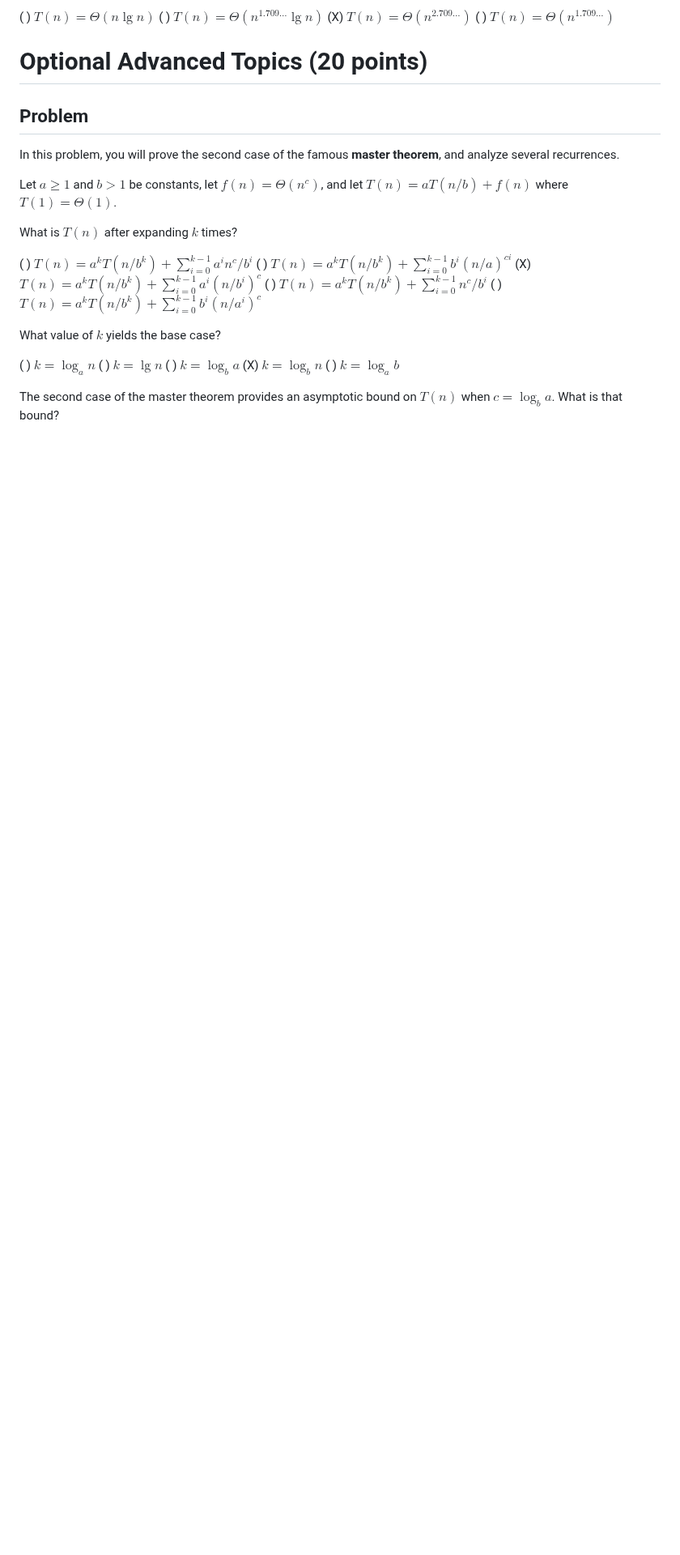
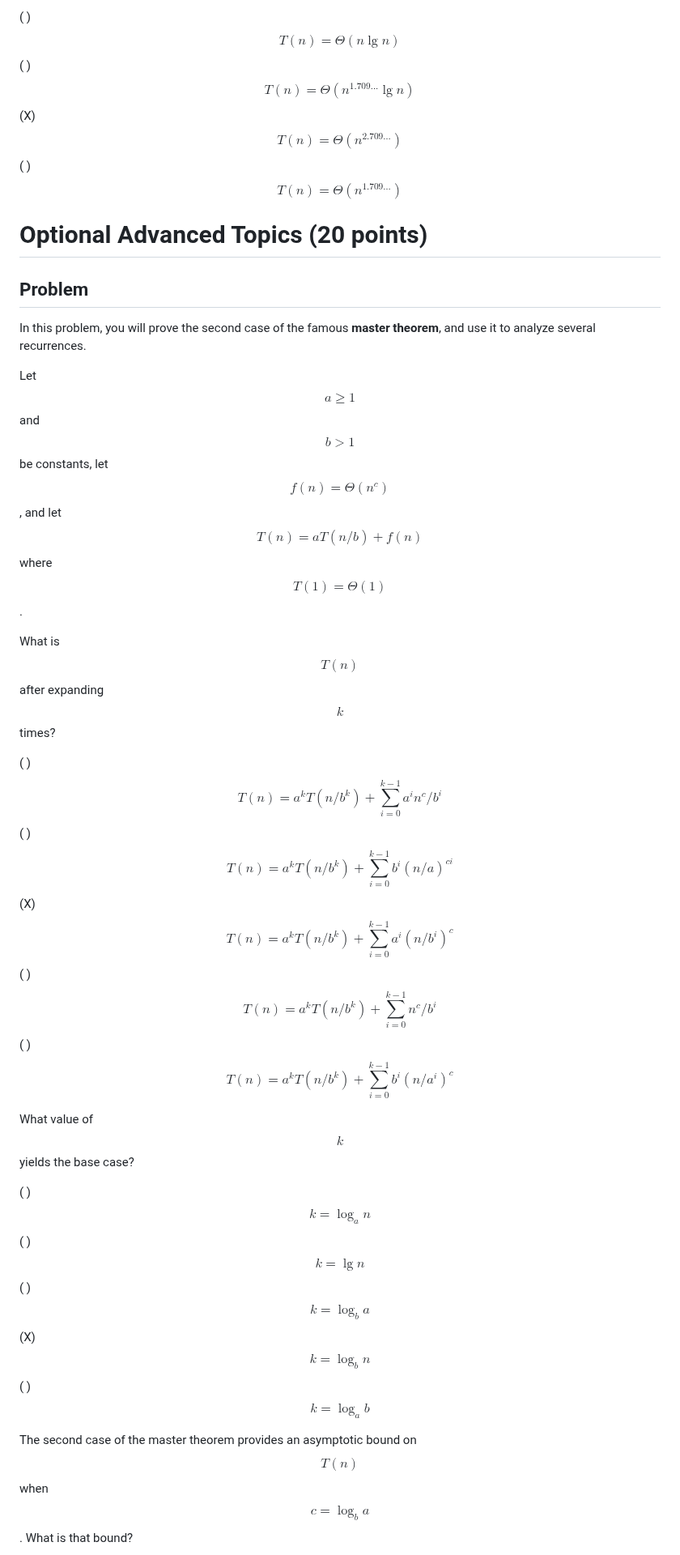
Before and after one commit to SupurCalvinHiggins/212-fall-2015, a Markdown page: assignments/ha-06/readme.md, the part around one of its changes. Shown at 81% size. Drawn GitHub-style; blank space fills up the shorter version.

```diff
--- a/assignments/ha-06/readme.md
+++ b/assignments/ha-06/readme.md
@@ -922,33 +986,35 @@ What is the closed form of $T(n)$?
 
-( ) $T(n) = \Theta(n \lg n)$
-( ) $T(n) = \Theta(n^{1.709\ldots} \lg n)$
-(X) $T(n) = \Theta(n^{2.709\ldots})$
-( ) $T(n) = \Theta(n^{1.709\ldots})$
+( ) $$T(n) = \Theta(n \lg n)$$
+( ) $$T(n) = \Theta(n^{1.709\ldots} \lg n)$$
+(X) $$T(n) = \Theta(n^{2.709\ldots})$$
+( ) $$T(n) = \Theta(n^{1.709\ldots})$$
 
 # Optional Advanced Topics (20 points)
 
 ## Problem
 
-In this problem, you will prove the second case of the famous **master theorem**, and analyze several recurrences.
+In this problem, you will prove the second case of the famous **master theorem**, and use it to analyze several
+recurrences.
 
-Let $a \geq 1$ and $b > 1$ be constants, let $f(n) = \Theta(n^c)$, and let $T(n) = aT(n / b) + f(n)$ where
-$T(1) = \Theta(1)$.
+Let $$a \geq 1$$ and $$b > 1$$ be constants, let $$f(n) = \Theta(n^c)$$, and let $$T(n) = aT(n / b) + f(n)$$ where
+$$T(1) = \Theta(1)$$.
 
-What is $T(n)$ after expanding $k$ times?
+What is $$T(n)$$ after expanding $$k$$ times?
 
-( ) $T(n) = a^k T(n/b^k) + \sum\limits_{i=0}^{k - 1} a^i n^c / b^i$
-( ) $T(n) = a^k T(n/b^k) + \sum\limits_{i=0}^{k - 1} b^i (n / a)^{ci}$
-(X) $T(n) = a^k T(n/b^k) + \sum\limits_{i=0}^{k - 1} a^i (n / b^i)^c$
-( ) $T(n) = a^k T(n/b^k) + \sum\limits_{i=0}^{k - 1} n^c / b^i$
-( ) $T(n) = a^k T(n/b^k) + \sum\limits_{i=0}^{k - 1} b^i (n / a^i)^c$
+( ) $$T(n) = a^k T(n/b^k) + \sum\limits_{i=0}^{k - 1} a^i n^c / b^i$$
+( ) $$T(n) = a^k T(n/b^k) + \sum\limits_{i=0}^{k - 1} b^i (n / a)^{ci}$$
+(X) $$T(n) = a^k T(n/b^k) + \sum\limits_{i=0}^{k - 1} a^i (n / b^i)^c$$
+( ) $$T(n) = a^k T(n/b^k) + \sum\limits_{i=0}^{k - 1} n^c / b^i$$
+( ) $$T(n) = a^k T(n/b^k) + \sum\limits_{i=0}^{k - 1} b^i (n / a^i)^c$$
 
-What value of $k$ yields the base case?
+What value of $$k$$ yields the base case?
 
-( ) $k = \log_a n$
-( ) $k = \lg n$
-( ) $k = \log_b a$
-(X) $k = \log_b n$
-( ) $k = \log_a b$
+( ) $$k = \log_a n$$
+( ) $$k = \lg n$$
+( ) $$k = \log_b a$$
+(X) $$k = \log_b n$$
+( ) $$k = \log_a b$$
 
-The second case of the master theorem provides an asymptotic bound on $T(n)$ when $c = \log_b a$. What is that bound?
+The second case of the master theorem provides an asymptotic bound on $$T(n)$$ when $$c = \log_b a$$. What is that
+bound?
 
```
Also changed, not shown: other parts of assignments/ha-06/readme.md (+292 -226 lines).
